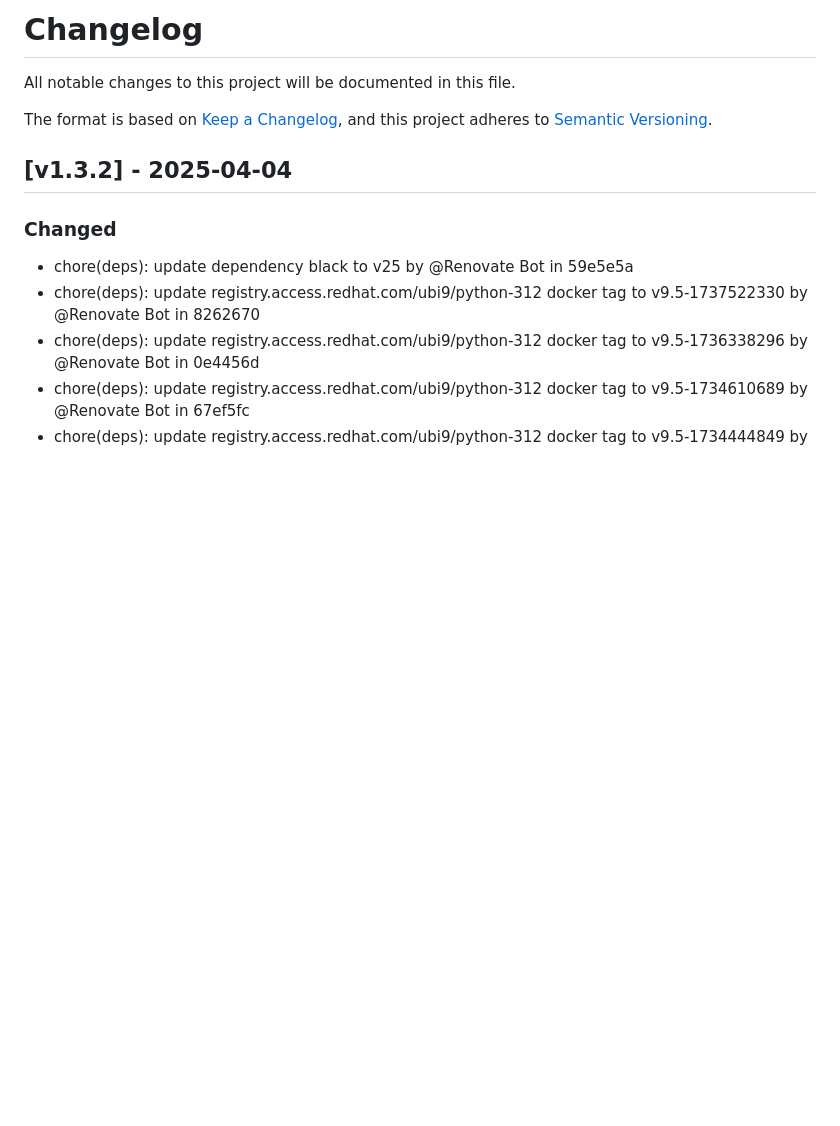
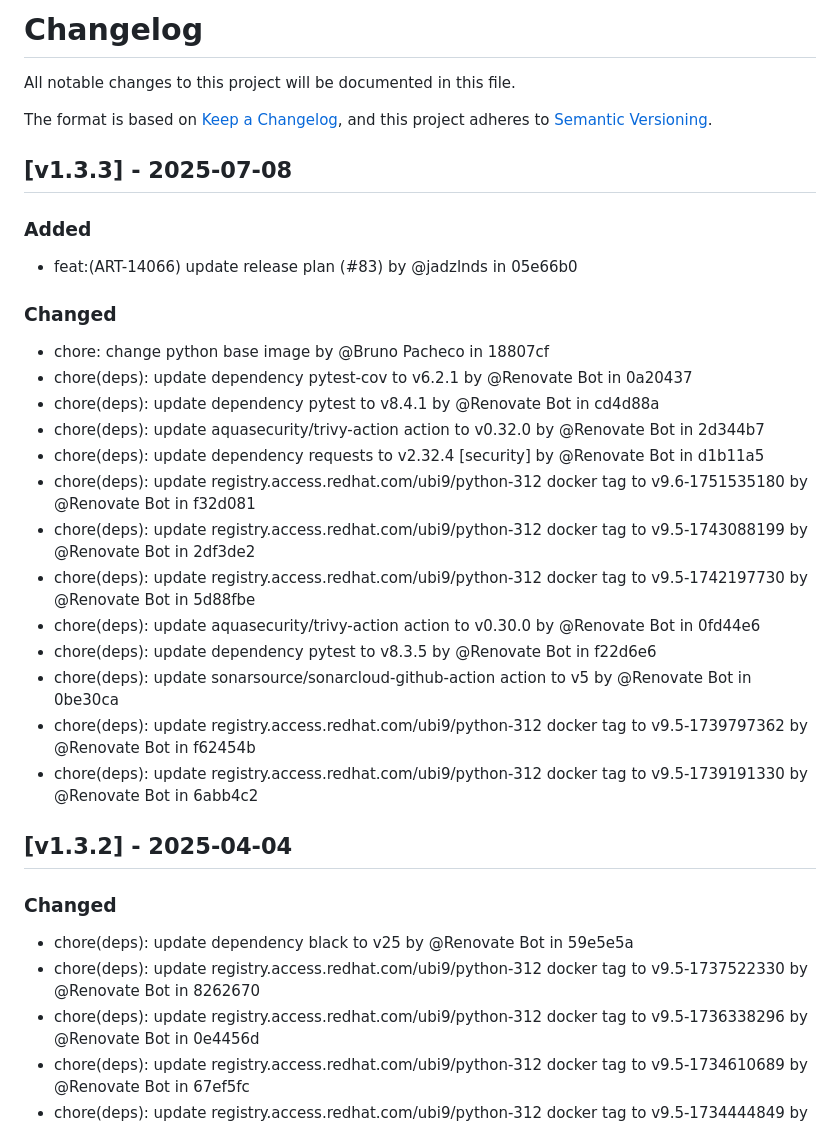
Before and after one commit to GenomicDataInfrastructure/gdi-userportal-rems-synchronizer, a Markdown page: CHANGELOG.md, the part around the change. Drawn GitHub-style; blank space fills up the shorter version.

Commit message:
doc: update CHANGELOG.md for v1.3.3

```diff
--- a/CHANGELOG.md
+++ b/CHANGELOG.md
@@ -10,6 +10,28 @@ All notable changes to this project will be documented in this file.
 
 The format is based on [Keep a Changelog](https://keepachangelog.com/en/1.1.0/),
 and this project adheres to [Semantic Versioning](https://semver.org/spec/v2.0.0.html).
+
+
+## [v1.3.3] - 2025-07-08
+
+### Added
+- feat:(ART-14066) update release plan (#83) by @jadzlnds in 05e66b0
+
+
+### Changed
+- chore: change python base image by @Bruno Pacheco in 18807cf
+- chore(deps): update dependency pytest-cov to v6.2.1 by @Renovate Bot in 0a20437
+- chore(deps): update dependency pytest to v8.4.1 by @Renovate Bot in cd4d88a
+- chore(deps): update aquasecurity/trivy-action action to v0.32.0 by @Renovate Bot in 2d344b7
+- chore(deps): update dependency requests to v2.32.4 [security] by @Renovate Bot in d1b11a5
+- chore(deps): update registry.access.redhat.com/ubi9/python-312 docker tag to v9.6-1751535180 by @Renovate Bot in f32d081
+- chore(deps): update registry.access.redhat.com/ubi9/python-312 docker tag to v9.5-1743088199 by @Renovate Bot in 2df3de2
+- chore(deps): update registry.access.redhat.com/ubi9/python-312 docker tag to v9.5-1742197730 by @Renovate Bot in 5d88fbe
+- chore(deps): update aquasecurity/trivy-action action to v0.30.0 by @Renovate Bot in 0fd44e6
+- chore(deps): update dependency pytest to v8.3.5 by @Renovate Bot in f22d6e6
+- chore(deps): update sonarsource/sonarcloud-github-action action to v5 by @Renovate Bot in 0be30ca
+- chore(deps): update registry.access.redhat.com/ubi9/python-312 docker tag to v9.5-1739797362 by @Renovate Bot in f62454b
+- chore(deps): update registry.access.redhat.com/ubi9/python-312 docker tag to v9.5-1739191330 by @Renovate Bot in 6abb4c2
 
 
 ## [v1.3.2] - 2025-04-04
```
